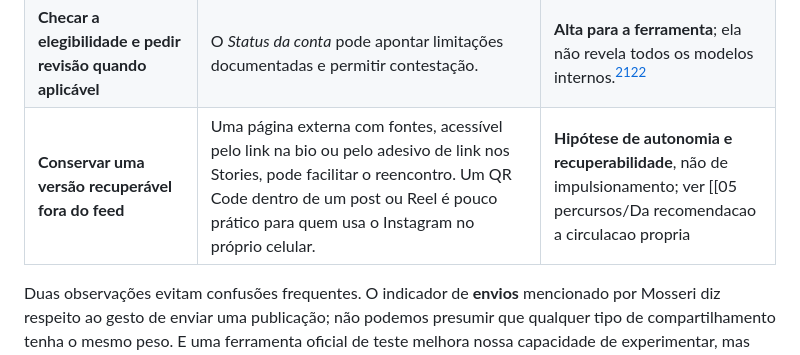
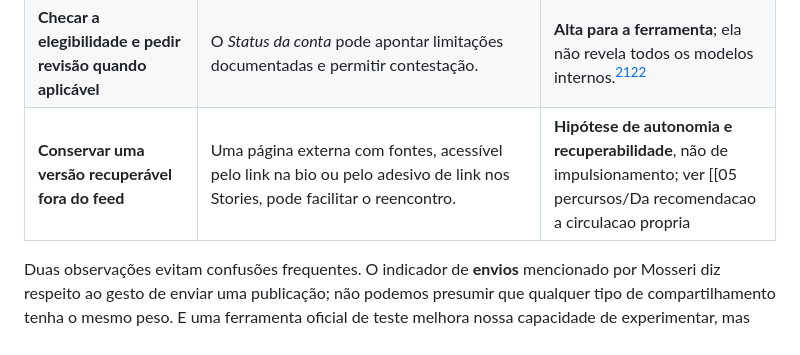
Before and after one commit to leorruas/arqueologia, a Markdown page: 05 percursos/Como funciona a distribuicao no Instagram.md, the part around the change. GitHub-like rendering.

Commit message:
Remover justificativa desnecessária sobre QR Code no Instagram

```diff
--- a/05 percursos/Como funciona a distribuicao no Instagram.md
+++ b/05 percursos/Como funciona a distribuicao no Instagram.md
@@ -63,7 +63,7 @@ As táticas abaixo são decisões de projeto ou formas de diagnóstico. **Alta c
 | **Experimentar [[03 artefatos/Collab do Instagram|Collab]] com parceiros relevantes** | A coautoria vincula uma publicação a mais de um perfil e pode criar oportunidades de encontro com audiências distintas. | **Mecanismo de produto documentado**; sem bônus secreto comprovado.[^9] |
 | **Observar taxas, não somente totais** | Curtidas e envios por alcance mostram respostas proporcionais; [[02 variaveis/Popularidade|popularidade]] não é a mesma coisa que interesse relativo. | **Alta como método de comparação**; ainda sujeito a diferenças entre públicos.[^7] |
 | **Checar a elegibilidade e pedir revisão quando aplicável** | O *Status da conta* pode apontar limitações documentadas e permitir contestação. | **Alta para a ferramenta**; ela não revela todos os modelos internos.[^3][^6] |
-| **Conservar uma versão recuperável fora do feed** | Uma página externa com fontes, acessível pelo link na bio ou pelo adesivo de link nos Stories, pode facilitar o reencontro. Um QR Code dentro de um post ou Reel é pouco prático para quem usa o Instagram no próprio celular. | **Hipótese de autonomia e recuperabilidade**, não de impulsionamento; ver [[05 percursos/Da recomendacao a circulacao propria|circulação própria]]. |
+| **Conservar uma versão recuperável fora do feed** | Uma página externa com fontes, acessível pelo link na bio ou pelo adesivo de link nos Stories, pode facilitar o reencontro. | **Hipótese de autonomia e recuperabilidade**, não de impulsionamento; ver [[05 percursos/Da recomendacao a circulacao propria|circulação própria]]. |
 
 Duas observações evitam confusões frequentes. O indicador de **envios** mencionado por Mosseri diz respeito ao gesto de enviar uma publicação; não podemos presumir que qualquer tipo de compartilhamento tenha o mesmo peso. E uma ferramenta oficial de teste melhora nossa capacidade de experimentar, mas não garante que um post terá sucesso.
 
```
